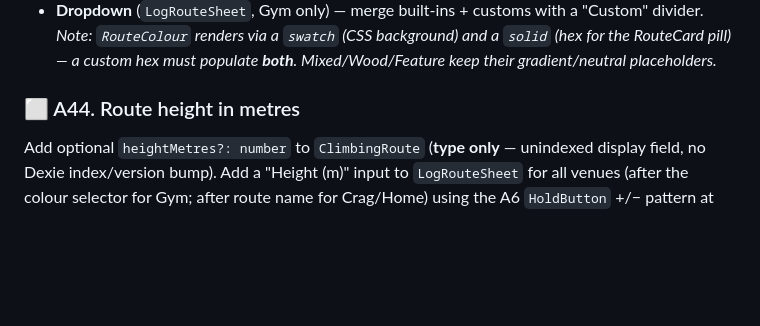
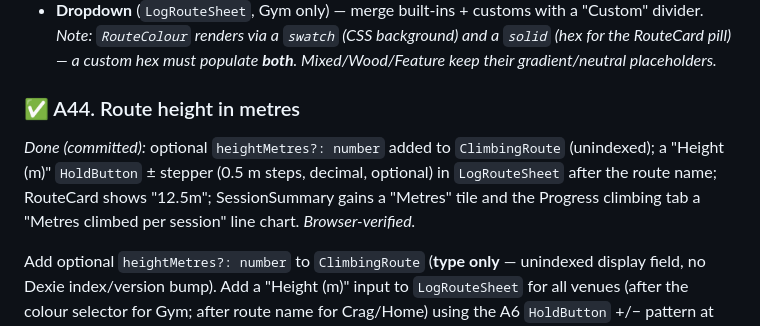
Before and after one commit to laidlaw42/workout_tracker, a Markdown page: tasks.md, the part around one of its changes. Drawn GitHub-style; blank space fills up the shorter version.

```diff
--- a/tasks.md
+++ b/tasks.md
@@ -422,7 +470,12 @@ Extend the fixed gym-tape palette with user-defined colours.
   RouteCard pill) — a custom hex must populate **both**. Mixed/Wood/Feature keep their
   gradient/neutral placeholders._
 
-### ⬜ A44. Route height in metres
+### ✅ A44. Route height in metres
+
+_Done (committed):_ optional `heightMetres?: number` added to `ClimbingRoute` (unindexed); a
+"Height (m)" `HoldButton` ± stepper (0.5 m steps, decimal, optional) in `LogRouteSheet` after
+the route name; RouteCard shows "12.5m"; SessionSummary gains a "Metres" tile and the Progress
+climbing tab a "Metres climbed per session" line chart. _Browser-verified._
 
 Add optional `heightMetres?: number` to `ClimbingRoute` (**type only** — unindexed display
 field, no Dexie index/version bump). Add a "Height (m)" input to `LogRouteSheet` for all venues
```
Also changed, not shown: other parts of tasks.md (+56 -8 lines).
